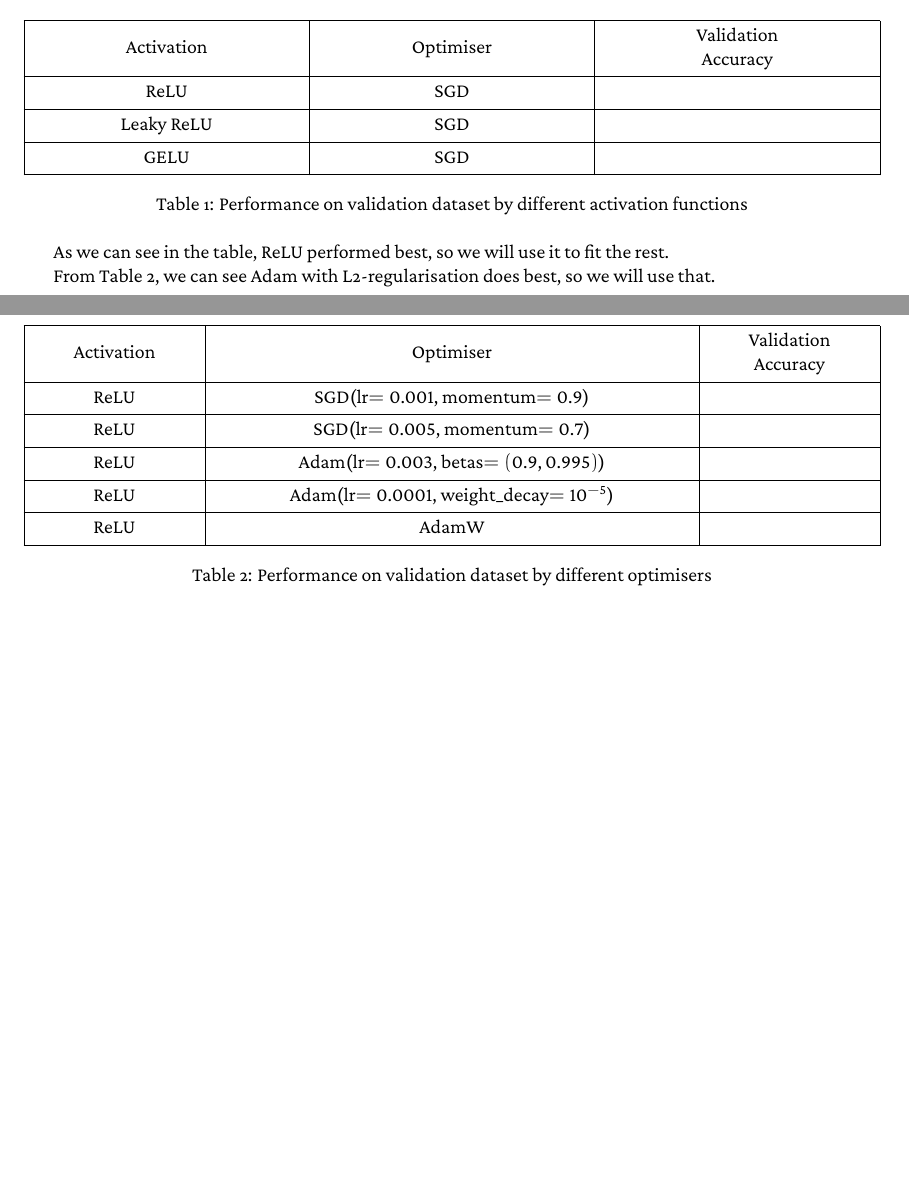
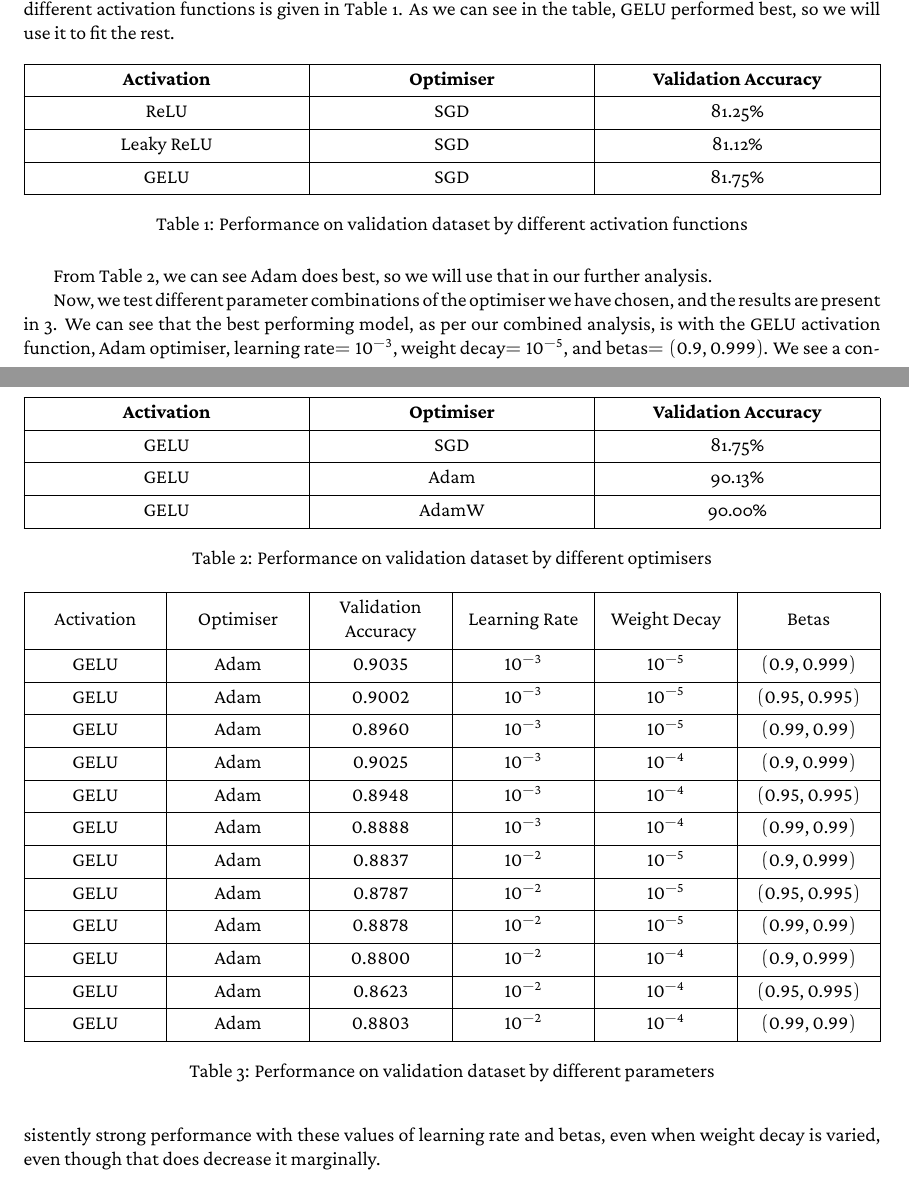
Before and after one commit to kae-vm/learning-deeply, a LaTeX problem sheet (Assignment_1/texwork/assignment.tex): two parts of pages 2 and 3 of 3, joined at a grey line, cut so that both start at the same text, the shorter picture padded with empty space. The pictures show the PDF file Assignment_1/texwork/assignment.pdf that the author committed with the source.

Commit message:
working on report

```diff
--- a/Assignment_1/texwork/assignment.tex
+++ b/Assignment_1/texwork/assignment.tex
@@ -68,7 +68,6 @@ We tested different activation functions:
 \begin{tblr}{
 	colspec = {X[c,m]X[c,m]X[c,m]},
 	hlines, vlines,
-	column{Z} = {appto=\%},
+	cell{2-Z}{Z} = {appto=\%},
 	row{1} = {font=\bfseries}
 }
-Activation & Optimiser & {Validation\\Accuracy} \\
@@ -78,3 +75,6 @@ GELU & SGD & 80.13\\
+ReLU & SGD & 81.25 \\
+Leaky ReLU & SGD & 81.12 \\
+GELU & SGD & 81.75 \\
 \end{tblr}
 \caption{Performance on validation dataset by different activation functions}
 \label{tab:activations}
@@ -84,22 +83,46 @@ As we can see in the table, Leaky ReLU performed best, so we will use it to fit
 
 \begin{table}[hbt]
 \begin{tblr}{
-	colspec = {X[c,m]X[3,c,m]X[c,m]},
+	colspec = {X[c,m]X[c,m]X[c,m]},
 	hlines, vlines,
-	column{Z} = {appto=\%},
+	cell{2-Z}{Z} = {appto=\%},
 	row{1} = {font=\bfseries}
 }
-Activation & Optimiser & {Validation\\Accuracy} \\
-Leaky ReLU & SGD(lr\(=0.001\), momentum\(=0.9\)) & 81.12\\
-Leaky ReLU & SGD(lr\(=0.005\), momentum\(=0.7\)) & 85.73\\
-Leaky ReLU & Adam(lr\(=0.003\), betas\(=(0.9, 0.995)\)) & 90.05\\
-Leaky ReLU & Adam(lr\(=0.0001\), weight\_decay\(=10^{-5}\)) & 81.42\\
-Leaky ReLU & AdamW & 89.83\\
+Activation & Optimiser & Validation Accuracy \\
+GELU & SGD & 81.75 \\
+GELU & Adam & 90.13 \\
+GELU & AdamW & 90.00 \\
 \end{tblr}
 \caption{Performance on validation dataset by different optimisers}
 \label{tab:optimisers}
 \end{table}
 
-From Table \ref{tab:optimisers}, we can see Adam with L2-regularisation does best, so we will use that.
+From Table \ref{tab:optimisers}, we can see Adam does best, so we will use that in our further analysis.
+
+\begin{table}[hbt]
+\begin{tblr}{
+	colspec = {X[c,m]X[c,m]X[c,m]X[c,m]X[c,m]X[c,m]},
+	hlines, vlines,
+	cell{2-Z}{3-Z} = {mode=math},
+}
+Activation & Optimiser & Validation Accuracy & Learning Rate & Weight Decay & Betas \\
+GELU & Adam & 0.9035 & 10^{-3} & 10^{-5} & (0.9, 0.999) \\
+GELU & Adam & 0.9002 & 10^{-3} & 10^{-5} & (0.95, 0.995) \\
+GELU & Adam & 0.8960 & 10^{-3} & 10^{-5} & (0.99, 0.99) \\
+GELU & Adam & 0.9025 & 10^{-3} & 10^{-4} & (0.9, 0.999) \\
+GELU & Adam & 0.8948 & 10^{-3} & 10^{-4} & (0.95, 0.995) \\
+GELU & Adam & 0.8888 & 10^{-3} & 10^{-4} & (0.99, 0.99) \\
+GELU & Adam & 0.8837 & 10^{-2} & 10^{-5} & (0.9, 0.999) \\
+GELU & Adam & 0.8787 & 10^{-2} & 10^{-5} & (0.95, 0.995) \\
+GELU & Adam & 0.8878 & 10^{-2} & 10^{-5} & (0.99, 0.99) \\
+GELU & Adam & 0.8800 & 10^{-2} & 10^{-4} & (0.9, 0.999) \\
+GELU & Adam & 0.8623 & 10^{-2} & 10^{-4} & (0.95, 0.995) \\
+GELU & Adam & 0.8803 & 10^{-2} & 10^{-4} & (0.99, 0.99) \\
+\end{tblr}
+\caption{Performance on validation dataset by different parameters}
+\label{tab:parameters}
+\end{table}
+
+Now, we test different parameter combinations of the optimiser we have chosen, and the results are present in \ref{tab:parameters}. We can see that the best performing model, as per our combined analysis, is with the GELU activation function, Adam optimiser, learning rate\(=10^{-3}\), weight decay\(=10^{-5}\), and betas\(=(0.9, 0.999)\). We see a consistently strong performance with these values of learning rate and betas, even when weight decay is varied, even though that does decrease it marginally.
 
 \end{document}
```
Also changed, not shown: Assignment_1/texwork/assignment.pdf, Assignment_1/texwork/pics/cnn.jpg (added), Assignment_1/texwork/assignment.tex (13 more changed lines), 3 other files.
